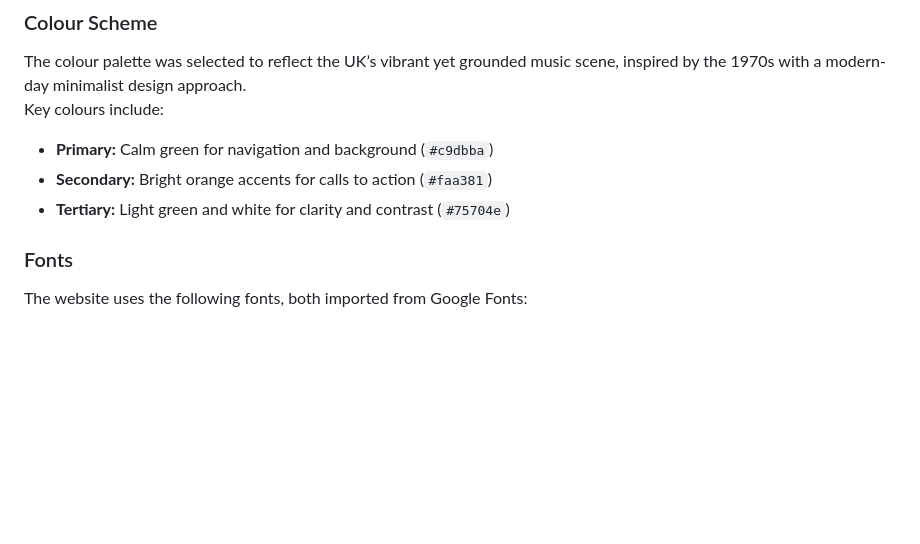
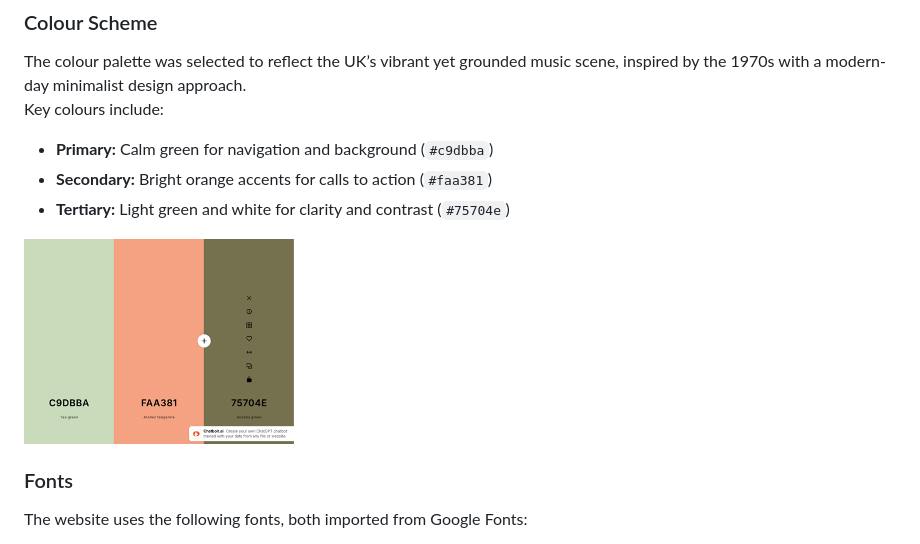
Before and after one commit to mahmudurmahid/individual-full-stack-project, a Markdown page: README.md, the part around the change. Drawn GitHub-style; pictures changed too: image.png (added); blank space fills up the shorter version.

Commit message:
color scheme image on readme

```diff
--- a/README.md
+++ b/README.md
@@ -60,6 +60,8 @@ Key colours include:
 - **Primary:** Calm green for navigation and background (`#c9dbba`)
 - **Secondary:** Bright orange accents for calls to action (`#faa381`)
 - **Tertiary:** Light green and white for clarity and contrast (`#75704e`)
+
+![alt text](image.png)
 
 ### Fonts
 
```
